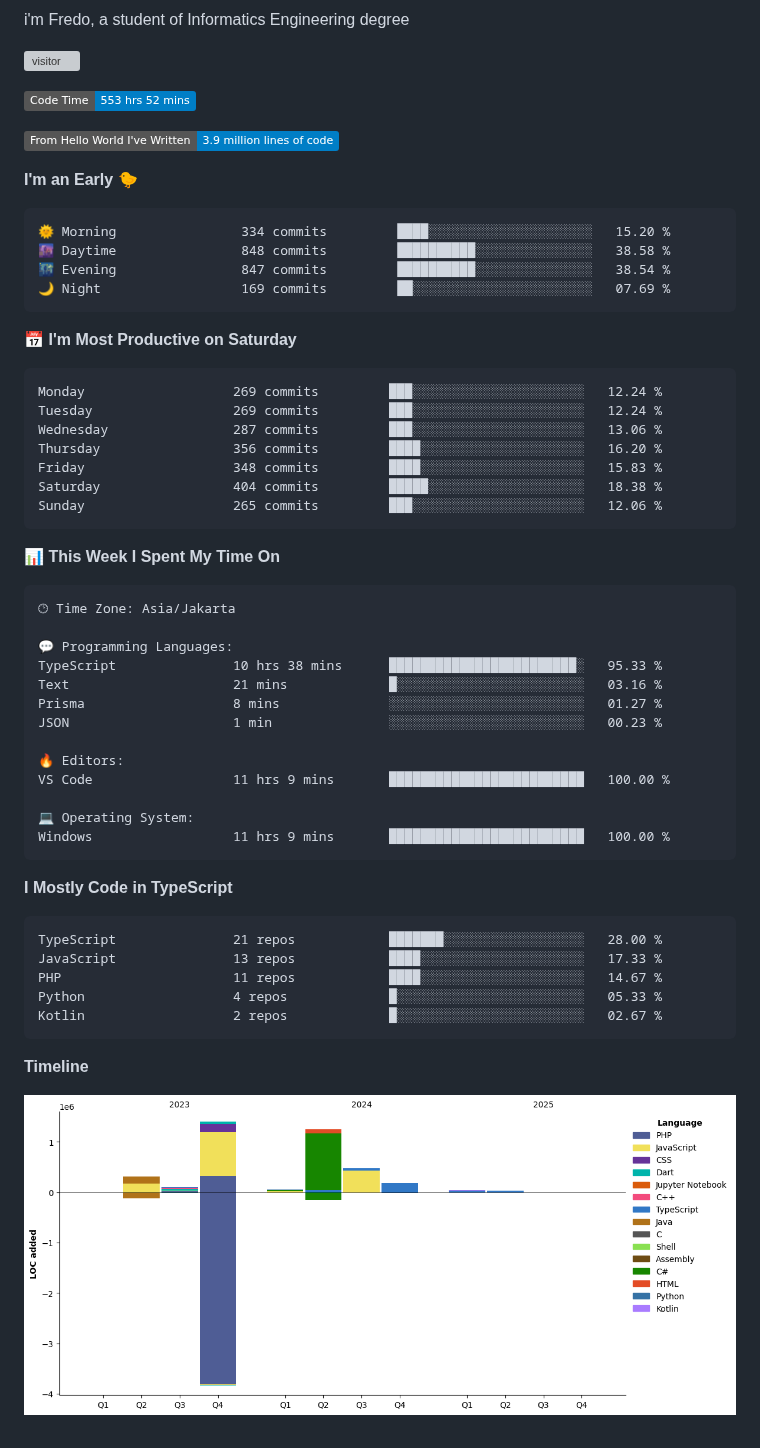
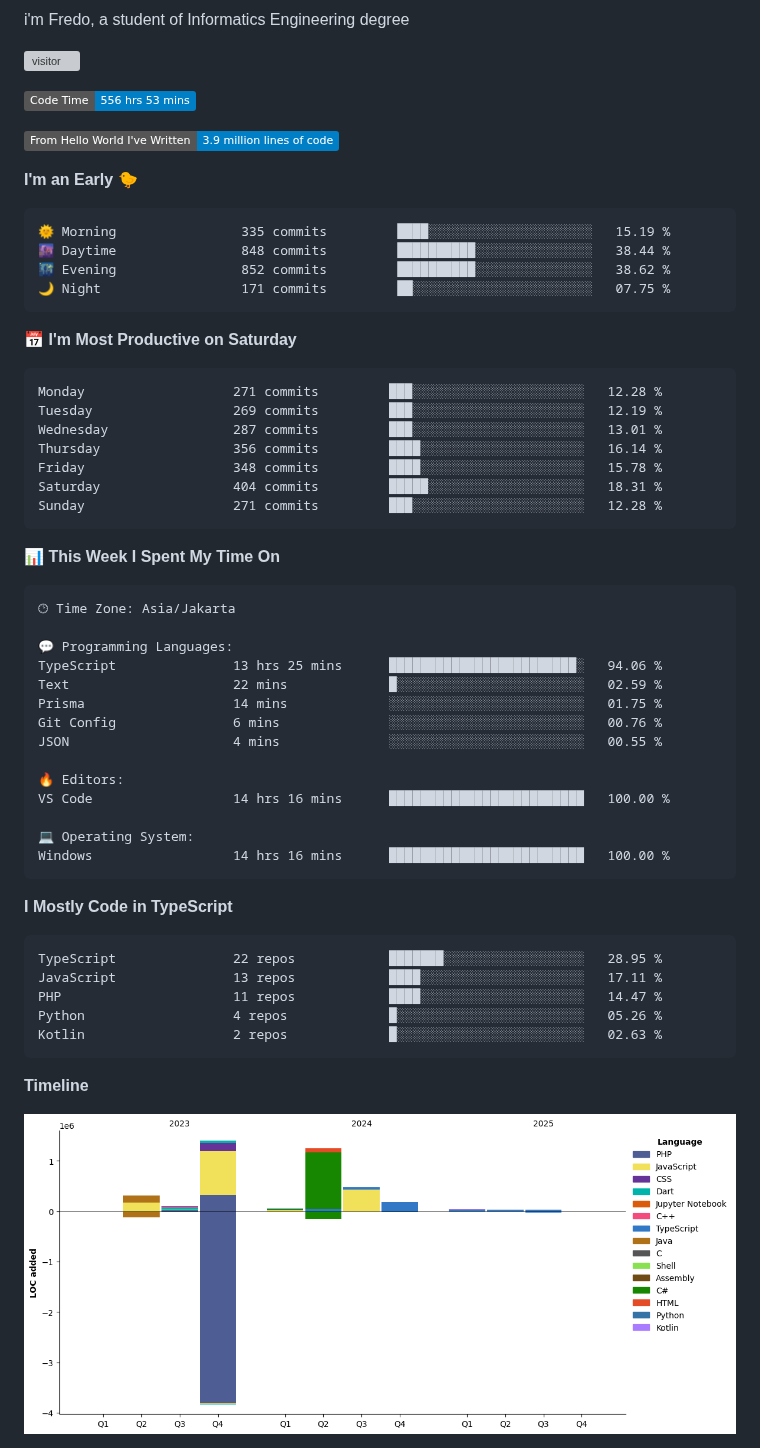
Before and after one commit to Fredo-Ronan/Fredo-Ronan, a Markdown page: README.md, the part around one of its changes. GitHub-like rendering; pictures changed too: assets/bar_graph.png; badges without logos; grey boxes are pictures that could not be loaded.

Commit message:
Updated with Dev Metrics

````diff
--- a/README.md
+++ b/README.md
@@ -71,28 +71,28 @@ i'm Fredo, a student of Informatics Engineering degree
 <!-- [![Fredo's github activity graph](https://github-readme-activity-graph.vercel.app/graph?username=Fredo-Ronan&theme=github-compact)](https://github.com/Fredo-Ronan/github-readme-activity-graph) -->
 
 <!--START_SECTION:waka-->
-![Code Time](http://img.shields.io/badge/Code%20Time-553%20hrs%2052%20mins-blue)
+![Code Time](http://img.shields.io/badge/Code%20Time-556%20hrs%2053%20mins-blue)
 
 ![Lines of code](https://img.shields.io/badge/From%20Hello%20World%20I%27ve%20Written-3.9%20million%20lines%20of%20code-blue)
 
 **I'm an Early 🐤**
 
 ```text
-🌞 Morning                334 commits         ████░░░░░░░░░░░░░░░░░░░░░   15.20 %
-🌆 Daytime                848 commits         ██████████░░░░░░░░░░░░░░░   38.58 %
-🌃 Evening                847 commits         ██████████░░░░░░░░░░░░░░░   38.54 %
-🌙 Night                  169 commits         ██░░░░░░░░░░░░░░░░░░░░░░░   07.69 %
+🌞 Morning                335 commits         ████░░░░░░░░░░░░░░░░░░░░░   15.19 %
+🌆 Daytime                848 commits         ██████████░░░░░░░░░░░░░░░   38.44 %
+🌃 Evening                852 commits         ██████████░░░░░░░░░░░░░░░   38.62 %
+🌙 Night                  171 commits         ██░░░░░░░░░░░░░░░░░░░░░░░   07.75 %
 ```
 📅 **I'm Most Productive on Saturday**
 
 ```text
-Monday                   269 commits         ███░░░░░░░░░░░░░░░░░░░░░░   12.24 %
-Tuesday                  269 commits         ███░░░░░░░░░░░░░░░░░░░░░░   12.24 %
-Wednesday                287 commits         ███░░░░░░░░░░░░░░░░░░░░░░   13.06 %
-Thursday                 356 commits         ████░░░░░░░░░░░░░░░░░░░░░   16.20 %
-Friday                   348 commits         ████░░░░░░░░░░░░░░░░░░░░░   15.83 %
-Saturday                 404 commits         █████░░░░░░░░░░░░░░░░░░░░   18.38 %
-Sunday                   265 commits         ███░░░░░░░░░░░░░░░░░░░░░░   12.06 %
+Monday                   271 commits         ███░░░░░░░░░░░░░░░░░░░░░░   12.28 %
+Tuesday                  269 commits         ███░░░░░░░░░░░░░░░░░░░░░░   12.19 %
+Wednesday                287 commits         ███░░░░░░░░░░░░░░░░░░░░░░   13.01 %
+Thursday                 356 commits         ████░░░░░░░░░░░░░░░░░░░░░   16.14 %
+Friday                   348 commits         ████░░░░░░░░░░░░░░░░░░░░░   15.78 %
+Saturday                 404 commits         █████░░░░░░░░░░░░░░░░░░░░   18.31 %
+Sunday                   271 commits         ███░░░░░░░░░░░░░░░░░░░░░░   12.28 %
 ```
 
 
@@ -102,26 +102,27 @@ Sunday                   265 commits         ███░░░░░░░░
 🕑︎ Time Zone: Asia/Jakarta
 
 💬 Programming Languages:
-TypeScript               10 hrs 38 mins      ████████████████████████░   95.33 %
-Text                     21 mins             █░░░░░░░░░░░░░░░░░░░░░░░░   03.16 %
-Prisma                   8 mins              ░░░░░░░░░░░░░░░░░░░░░░░░░   01.27 %
-JSON                     1 min               ░░░░░░░░░░░░░░░░░░░░░░░░░   00.23 %
+TypeScript               13 hrs 25 mins      ████████████████████████░   94.06 %
+Text                     22 mins             █░░░░░░░░░░░░░░░░░░░░░░░░   02.59 %
+Prisma                   14 mins             ░░░░░░░░░░░░░░░░░░░░░░░░░   01.75 %
+Git Config               6 mins              ░░░░░░░░░░░░░░░░░░░░░░░░░   00.76 %
+JSON                     4 mins              ░░░░░░░░░░░░░░░░░░░░░░░░░   00.55 %
 
 🔥 Editors:
-VS Code                  11 hrs 9 mins       █████████████████████████   100.00 %
+VS Code                  14 hrs 16 mins      █████████████████████████   100.00 %
 
 💻 Operating System:
-Windows                  11 hrs 9 mins       █████████████████████████   100.00 %
+Windows                  14 hrs 16 mins      █████████████████████████   100.00 %
 ```
 
 **I Mostly Code in TypeScript**
 
 ```text
-TypeScript               21 repos            ███████░░░░░░░░░░░░░░░░░░   28.00 %
-JavaScript               13 repos            ████░░░░░░░░░░░░░░░░░░░░░   17.33 %
-PHP                      11 repos            ████░░░░░░░░░░░░░░░░░░░░░   14.67 %
-Python                   4 repos             █░░░░░░░░░░░░░░░░░░░░░░░░   05.33 %
-Kotlin                   2 repos             █░░░░░░░░░░░░░░░░░░░░░░░░   02.67 %
+TypeScript               22 repos            ███████░░░░░░░░░░░░░░░░░░   28.95 %
+JavaScript               13 repos            ████░░░░░░░░░░░░░░░░░░░░░   17.11 %
+PHP                      11 repos            ████░░░░░░░░░░░░░░░░░░░░░   14.47 %
+Python                   4 repos             █░░░░░░░░░░░░░░░░░░░░░░░░   05.26 %
+Kotlin                   2 repos             █░░░░░░░░░░░░░░░░░░░░░░░░   02.63 %
 ```
 
 
````
Also changed, not shown: other parts of README.md (+1 -1 lines).
